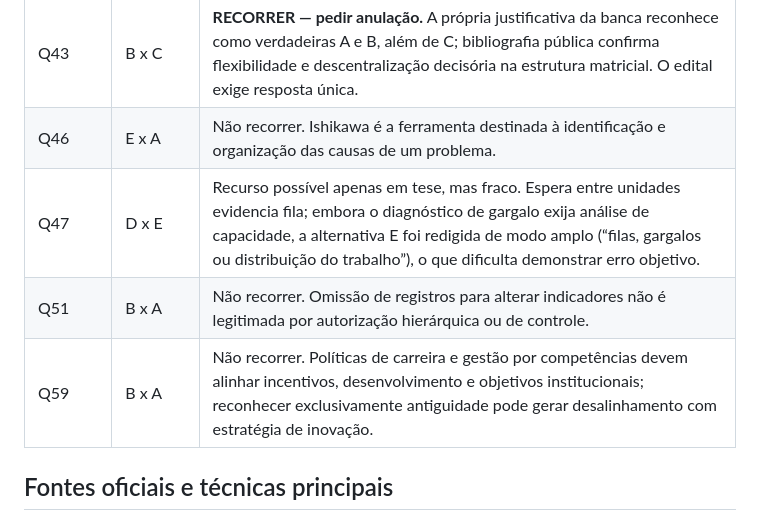
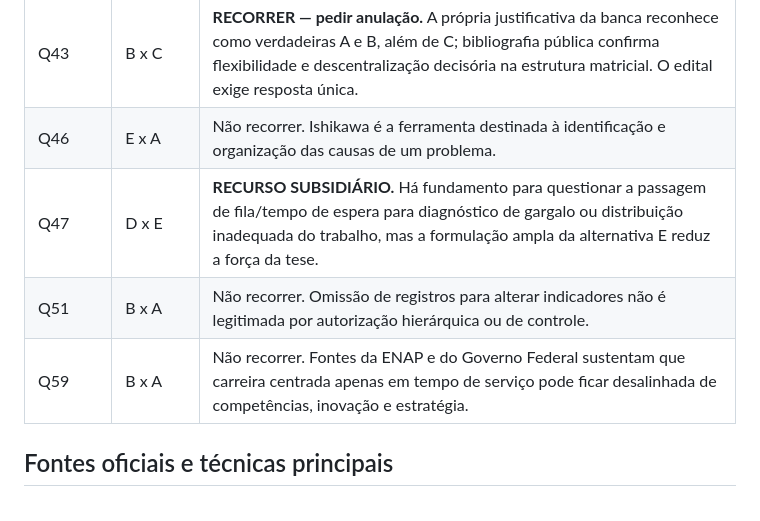
Before and after one commit to RodrigoRosaDantas/plano-de-transicao, a Markdown page: recursos/SEDES-RECURSOS-FINAIS-2026-09-15.md, the part around one of its changes. Rendered like a GitHub page.

```diff
--- a/recursos/SEDES-RECURSOS-FINAIS-2026-09-15.md
+++ b/recursos/SEDES-RECURSOS-FINAIS-2026-09-15.md
@@ -60,9 +67,9 @@ Texto final: `recursos/EDAS-Q43-recurso.md`.
 | Q20 | C x D | Não recorrer. Caracterização de queimadura de segundo grau é tecnicamente compatível com a alternativa D. |
 | Q43 | B x C | **RECORRER — pedir anulação.** A própria justificativa da banca reconhece como verdadeiras A e B, além de C; bibliografia pública confirma flexibilidade e descentralização decisória na estrutura matricial. O edital exige resposta única. |
 | Q46 | E x A | Não recorrer. Ishikawa é a ferramenta destinada à identificação e organização das causas de um problema. |
-| Q47 | D x E | Recurso possível apenas em tese, mas fraco. Espera entre unidades evidencia fila; embora o diagnóstico de gargalo exija análise de capacidade, a alternativa E foi redigida de modo amplo (“filas, gargalos ou distribuição do trabalho”), o que dificulta demonstrar erro objetivo. |
+| Q47 | D x E | **RECURSO SUBSIDIÁRIO.** Há fundamento para questionar a passagem de fila/tempo de espera para diagnóstico de gargalo ou distribuição inadequada do trabalho, mas a formulação ampla da alternativa E reduz a força da tese. |
 | Q51 | B x A | Não recorrer. Omissão de registros para alterar indicadores não é legitimada por autorização hierárquica ou de controle. |
-| Q59 | B x A | Não recorrer. Políticas de carreira e gestão por competências devem alinhar incentivos, desenvolvimento e objetivos institucionais; reconhecer exclusivamente antiguidade pode gerar desalinhamento com estratégia de inovação. |
+| Q59 | B x A | Não recorrer. Fontes da ENAP e do Governo Federal sustentam que carreira centrada apenas em tempo de serviço pode ficar desalinhada de competências, inovação e estratégia. |
 
 ## Fontes oficiais e técnicas principais
 
```
Also changed, not shown: other parts of recursos/SEDES-RECURSOS-FINAIS-2026-09-15.md (+17 -10 lines).
